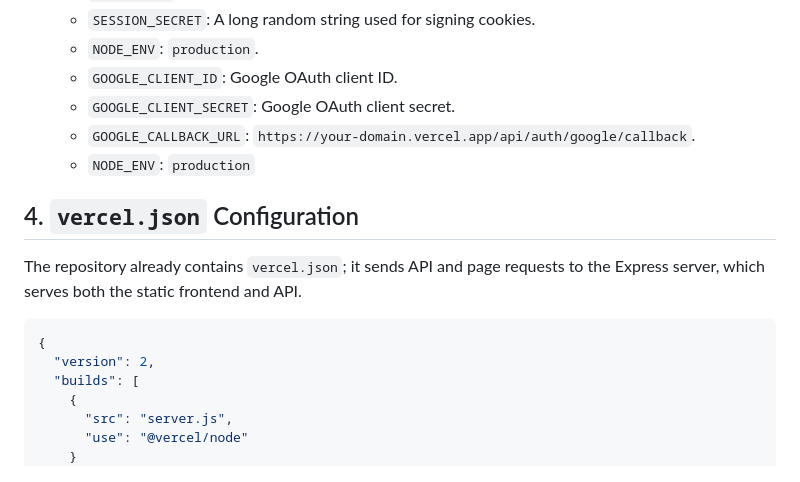
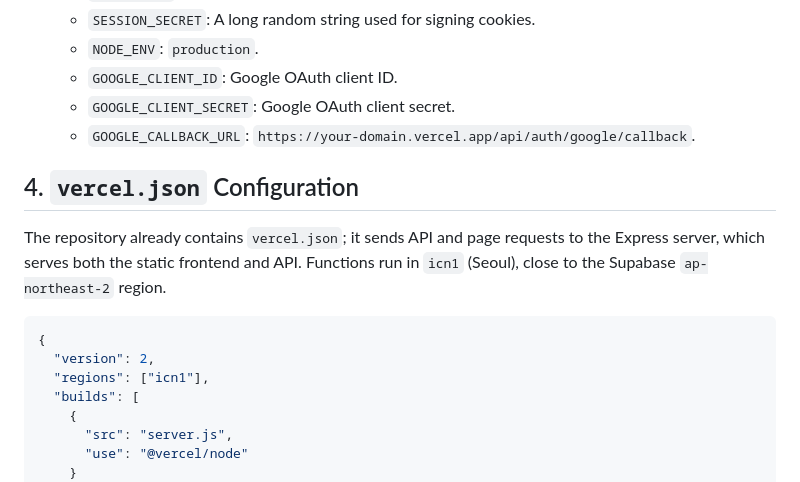
Before and after one commit to Ankitj9568/RoomSync, a Markdown page: docs/Deployment.md, the part around the change. Drawn GitHub-style.

Commit message:
Sync deployment docs with icn1 region config

````diff
--- a/docs/Deployment.md
+++ b/docs/Deployment.md
@@ -50,15 +50,15 @@ connections; use `DIRECT_URL` on port 5432 only for Prisma migrations.
      *   `GOOGLE_CLIENT_ID`: Google OAuth client ID.
      *   `GOOGLE_CLIENT_SECRET`: Google OAuth client secret.
      *   `GOOGLE_CALLBACK_URL`: `https://your-domain.vercel.app/api/auth/google/callback`.
-    *   `NODE_ENV`: `production`
 
 ## 4. `vercel.json` Configuration
 
-The repository already contains `vercel.json`; it sends API and page requests to the Express server, which serves both the static frontend and API.
+The repository already contains `vercel.json`; it sends API and page requests to the Express server, which serves both the static frontend and API. Functions run in `icn1` (Seoul), close to the Supabase `ap-northeast-2` region.
 
 ```json
 {
   "version": 2,
+  "regions": ["icn1"],
   "builds": [
     {
       "src": "server.js",
````
